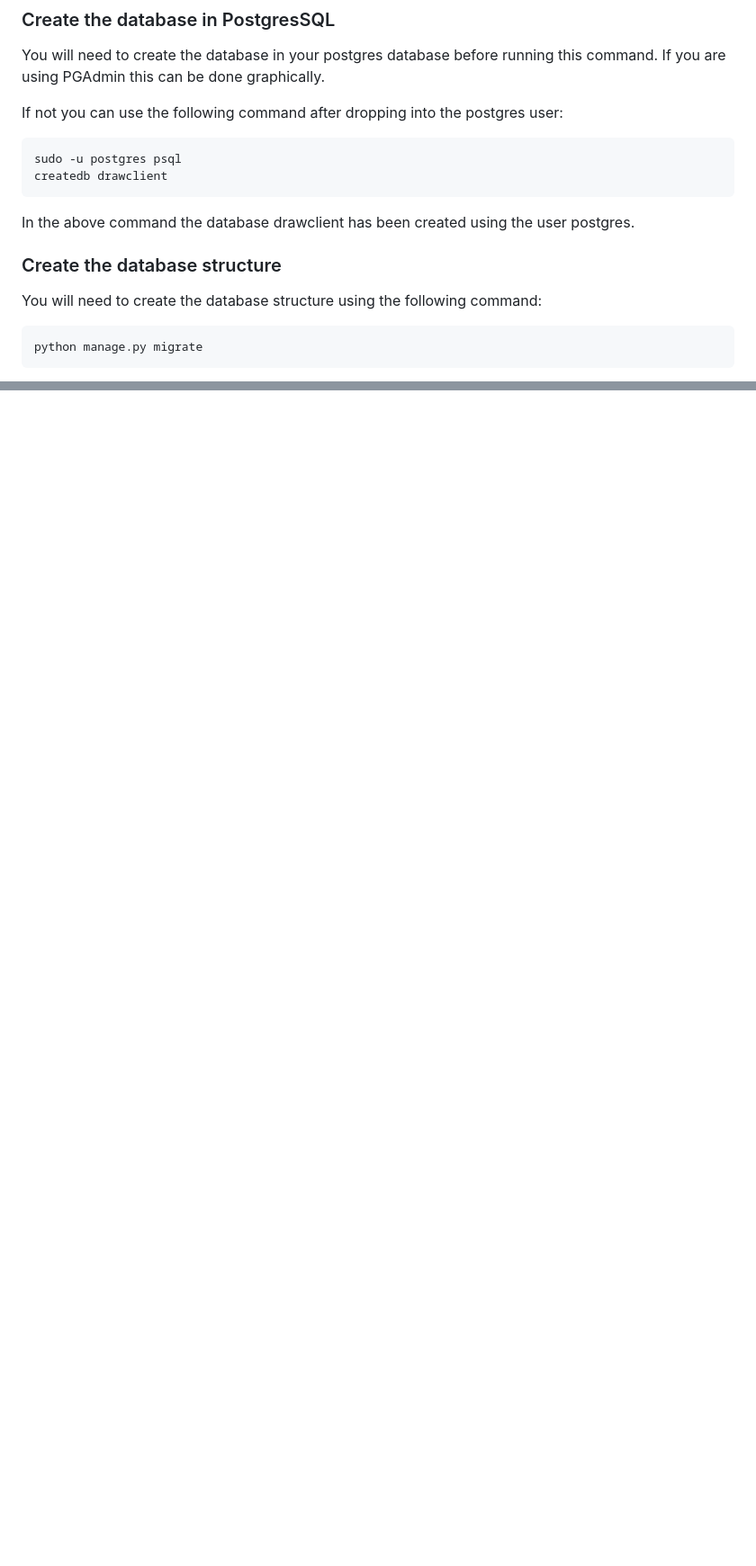
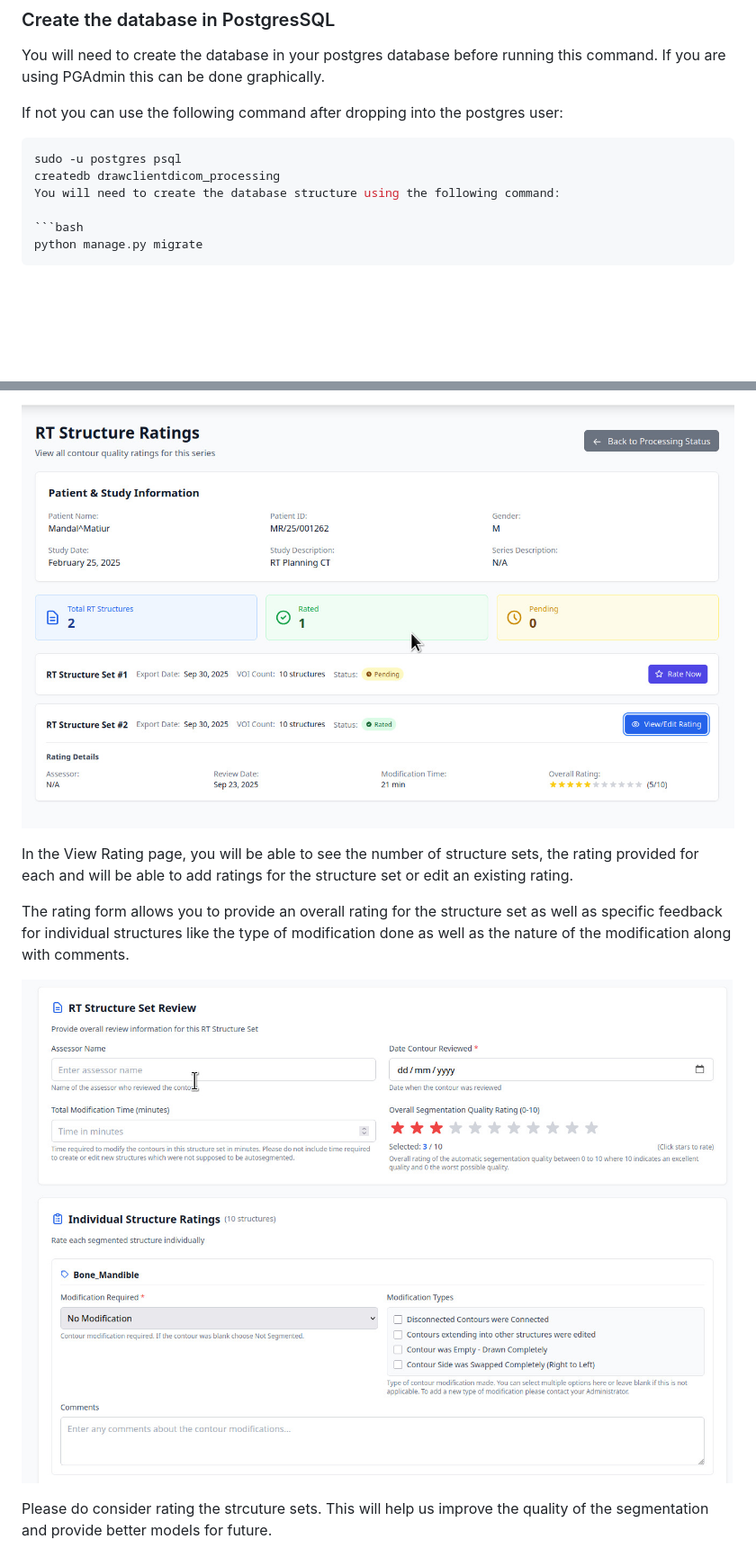
Before and after one commit to CHAVI-India/draw-client-2.0, a Markdown page: README.md, 2 parts joined by grey strips. Shown: that part at 90% size. Drawn GitHub-style; pictures changed too: screenshots/rating_form.jpeg (added), screenshots/view_ratings.jpeg (added); blank space fills up the shorter version.

Commit message:
docs: add documentation for structure set rating interface and workflow

````diff
--- a/README.md
+++ b/README.md
@@ -145,12 +145,7 @@ If not you can use the following command after dropping into the postgres user:
 
 ```bash
 sudo -u postgres psql
-createdb drawclient
-```
-In the above command the database drawclient has been created using the user postgres.
-
-### Create the database structure
-
+createdb drawclientdicom_processing
 You will need to create the database structure using the following command:
 
 ```bash
@@ -507,0 +518,9 @@ The Segmentation status is displayed in the Processing Status page. This will be
+![View Ratings](screenshots/view_ratings.jpeg)
+
+In the View Rating page, you will be able to see the number of structure sets, the rating provided for each and will be able to add ratings for the structure set or edit an existing rating.
+
+The rating form allows you to provide an overall rating for the structure set as well as specific feedback for individual structures like the type of modification done as well as the nature of the modification along with comments.
+
+![Rating Form](screenshots/rating_form.jpeg)
+
+Please do consider rating the strcuture sets. This will help us improve the quality of the segmentation and provide better models for future.
````
Also changed, not shown: other parts of README.md (+15 -0 lines), screenshots/rating.jpeg (added).
